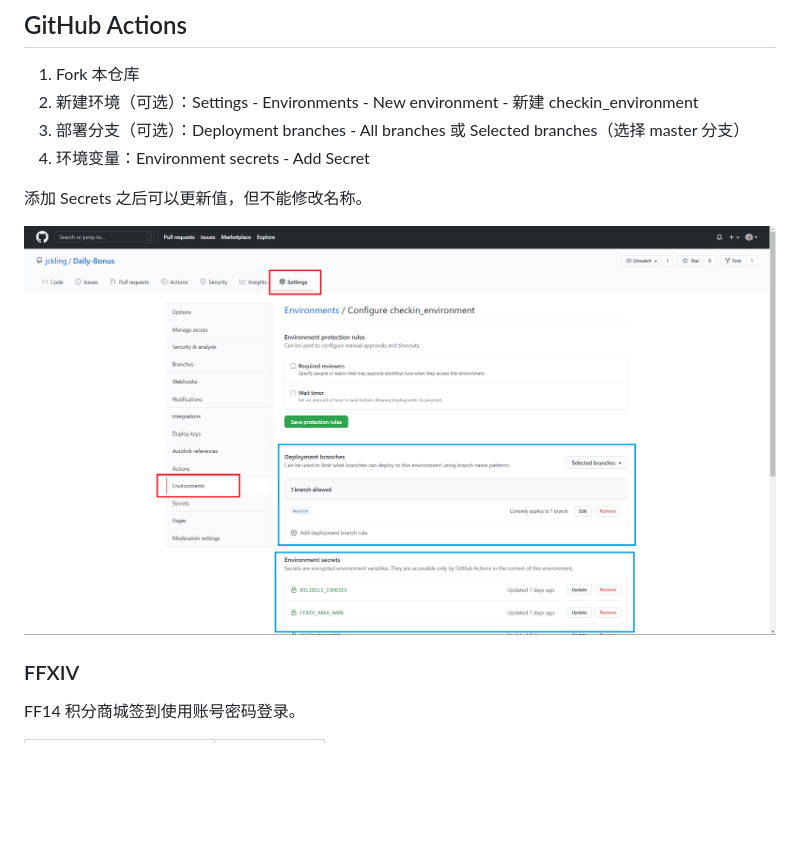
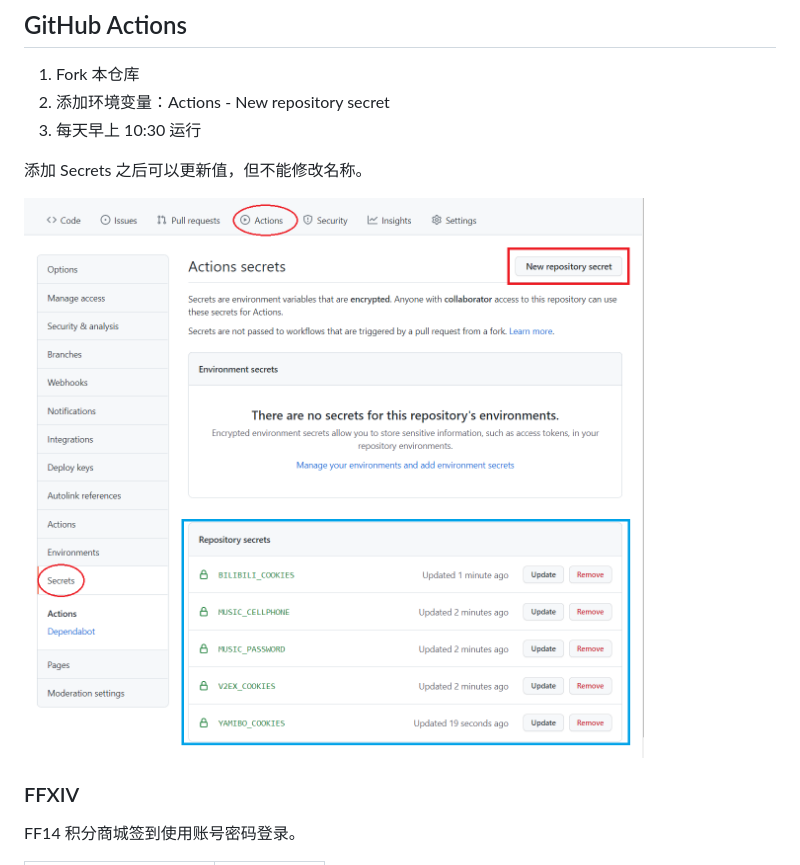
Before and after one commit to jckling/Daily-Bonus, a Markdown page: README.md, the part around the change. Drawn GitHub-style; pictures changed too: screenshots/config.png; blank space fills up the shorter version.

Commit message:
更新 Github Action 环境变量说明

```diff
--- a/README.md
+++ b/README.md
@@ -24,9 +24,8 @@
 ## GitHub Actions
 
 1. Fork 本仓库
-2. 新建环境（可选）：Settings - Environments - New environment - 新建 checkin_environment
-3. 部署分支（可选）：Deployment branches - All branches 或 Selected branches（选择 master 分支）
-4. 环境变量：Environment secrets - Add Secret
+2. 添加环境变量：Actions - New repository secret
+3. 每天早上 10:30 运行
 
 添加 Secrets 之后可以更新值，但不能修改名称。
 
```
